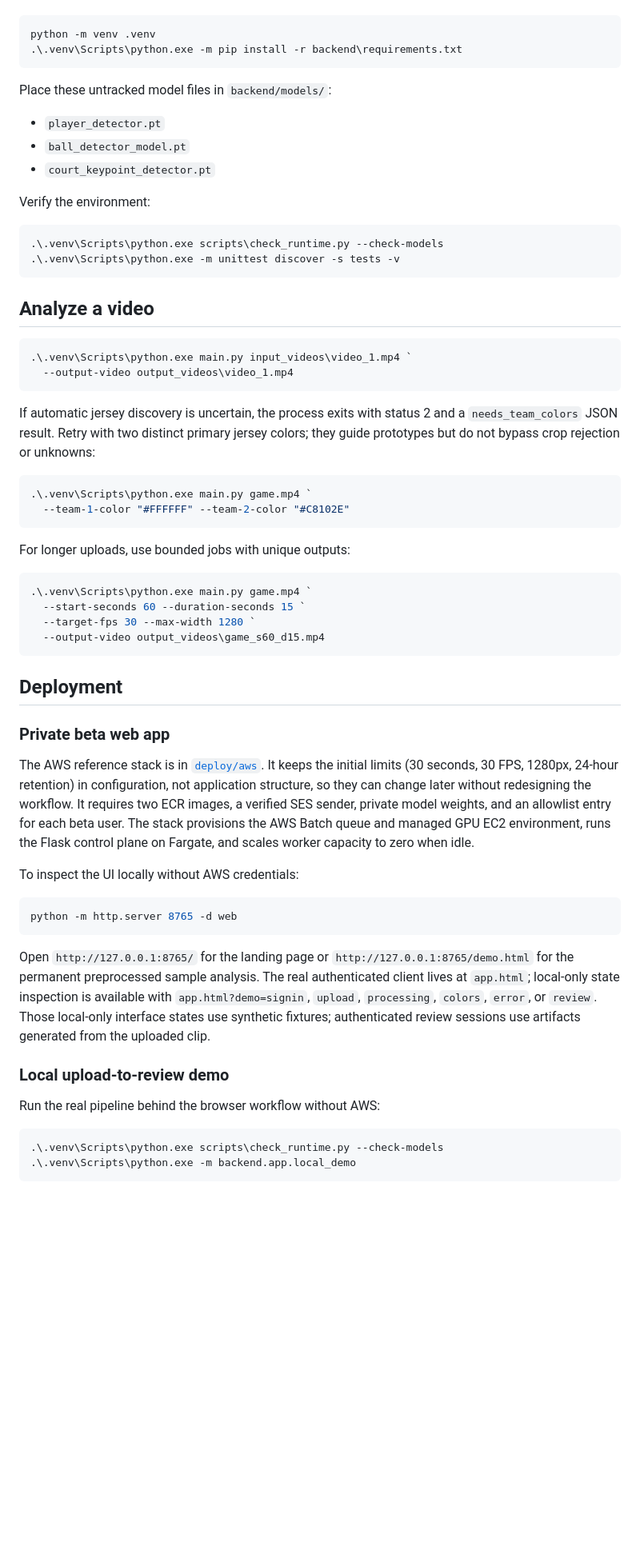
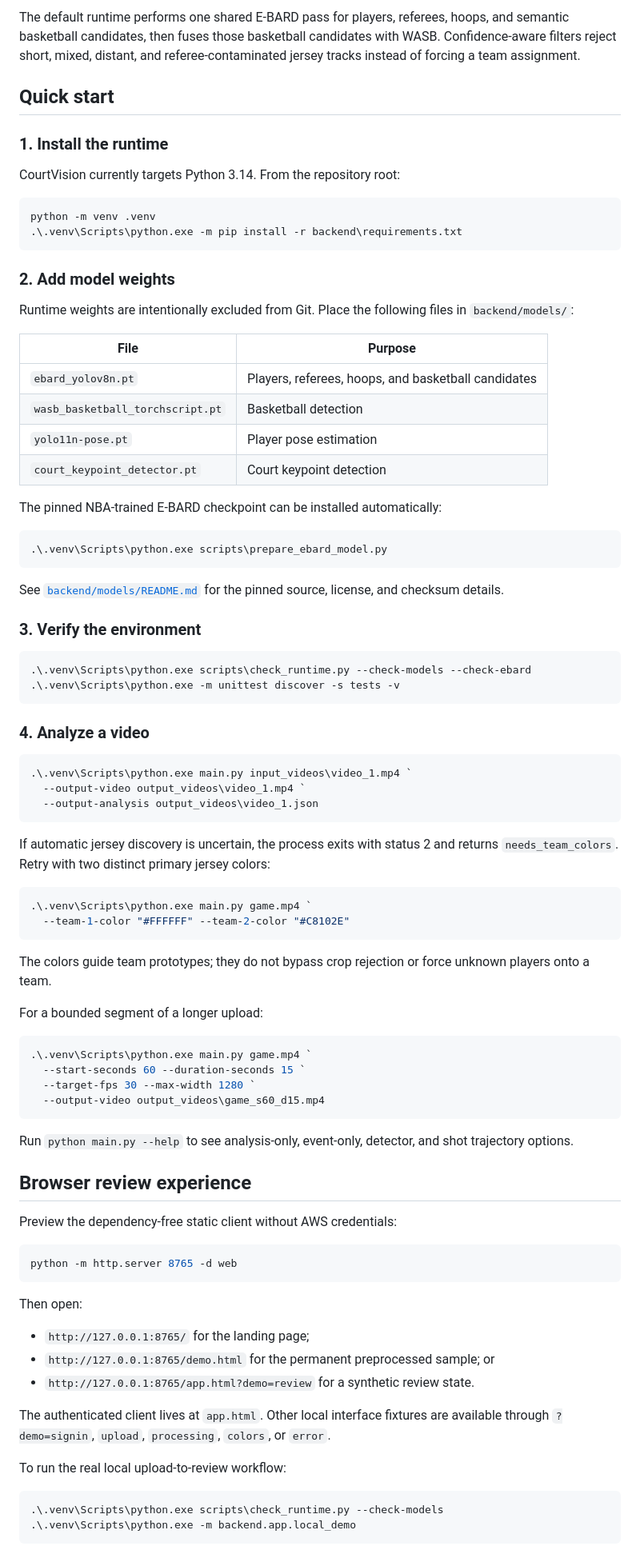
Before and after one commit to jcshyy/CourtVision, a Markdown page: README.md, the part around one of its changes. Shown at 80% size. Rendered like a GitHub page; blank space fills up the shorter version.

````diff
--- a/README.md
+++ b/README.md
@@ -24,39 +56,67 @@ Use Python 3.14 and install the pinned runtime:
+The default runtime performs one shared E-BARD pass for players, referees,
+hoops, and semantic basketball candidates, then fuses those basketball
+candidates with WASB. Confidence-aware filters reject short, mixed, distant,
+and referee-contaminated jersey tracks instead of forcing a team assignment.
+
+## Quick start
+
+### 1. Install the runtime
+
+CourtVision currently targets Python 3.14. From the repository root:
 
 ```powershell
 python -m venv .venv
 .\.venv\Scripts\python.exe -m pip install -r backend\requirements.txt
 ```
 
-Place these untracked model files in `backend/models/`:
+### 2. Add model weights
 
-- `player_detector.pt`
-- `ball_detector_model.pt`
-- `court_keypoint_detector.pt`
+Runtime weights are intentionally excluded from Git. Place the following files
+in `backend/models/`:
 
-Verify the environment:
+| File | Purpose |
+| --- | --- |
+| `ebard_yolov8n.pt` | Players, referees, hoops, and basketball candidates |
+| `wasb_basketball_torchscript.pt` | Basketball detection |
+| `yolo11n-pose.pt` | Player pose estimation |
+| `court_keypoint_detector.pt` | Court keypoint detection |
+
+The pinned NBA-trained E-BARD checkpoint can be installed automatically:
 
 ```powershell
-.\.venv\Scripts\python.exe scripts\check_runtime.py --check-models
+.\.venv\Scripts\python.exe scripts\prepare_ebard_model.py
+```
+
+See [`backend/models/README.md`](backend/models/README.md) for the pinned source,
+license, and checksum details.
+
+### 3. Verify the environment
+
+```powershell
+.\.venv\Scripts\python.exe scripts\check_runtime.py --check-models --check-ebard
 .\.venv\Scripts\python.exe -m unittest discover -s tests -v
 ```
 
-## Analyze a video
+### 4. Analyze a video
 
 ```powershell
 .\.venv\Scripts\python.exe main.py input_videos\video_1.mp4 `
-  --output-video output_videos\video_1.mp4
+  --output-video output_videos\video_1.mp4 `
+  --output-analysis output_videos\video_1.json
 ```
 
 If automatic jersey discovery is uncertain, the process exits with status 2
-and a `needs_team_colors` JSON result. Retry with two distinct primary jersey
-colors; they guide prototypes but do not bypass crop rejection or unknowns:
+and returns `needs_team_colors`. Retry with two distinct primary jersey colors:
 
 ```powershell
 .\.venv\Scripts\python.exe main.py game.mp4 `
   --team-1-color "#FFFFFF" --team-2-color "#C8102E"
 ```
 
-For longer uploads, use bounded jobs with unique outputs:
+The colors guide team prototypes; they do not bypass crop rejection or force
+unknown players onto a team.
+
+For a bounded segment of a longer upload:
 
 ```powershell
 .\.venv\Scripts\python.exe main.py game.mp4 `
@@ -65,34 +125,28 @@ For longer uploads, use bounded jobs with unique outputs:
   --output-video output_videos\game_s60_d15.mp4
 ```
 
-## Deployment
+Run `python main.py --help` to see analysis-only, event-only, detector, and shot
+trajectory options.
 
-### Private beta web app
+## Browser review experience
 
-The AWS reference stack is in [`deploy/aws`](deploy/aws/README.md). It keeps the
-initial limits (30 seconds, 30 FPS, 1280px, 24-hour retention) in configuration,
-not application structure, so they can change later without redesigning the
-workflow. It requires two ECR images, a verified SES sender, private model
-weights, and an allowlist entry for each beta user. The stack provisions the
-AWS Batch queue and managed GPU EC2 environment, runs the Flask control plane
-on Fargate, and scales worker capacity to zero when idle.
-
-To inspect the UI locally without AWS credentials:
+Preview the dependency-free static client without AWS credentials:
 
 ```powershell
 python -m http.server 8765 -d web
 ```
 
-Open `http://127.0.0.1:8765/` for the landing page or
-`http://127.0.0.1:8765/demo.html` for the permanent preprocessed sample analysis.
-The real authenticated client lives at `app.html`; local-only state inspection
-is available with `app.html?demo=signin`, `upload`, `processing`, `colors`,
-`error`, or `review`. Those local-only interface states use synthetic fixtures;
-authenticated review sessions use artifacts generated from the uploaded clip.
+Then open:
 
-### Local upload-to-review demo
+- `http://127.0.0.1:8765/` for the landing page;
+- `http://127.0.0.1:8765/demo.html` for the permanent preprocessed sample; or
+- `http://127.0.0.1:8765/app.html?demo=review` for a synthetic review state.
 
-Run the real pipeline behind the browser workflow without AWS:
+The authenticated client lives at `app.html`. Other local interface fixtures
+are available through `?demo=signin`, `upload`, `processing`, `colors`, or
+`error`.
+
+To run the real local upload-to-review workflow:
 
 ```powershell
 .\.venv\Scripts\python.exe scripts\check_runtime.py --check-models
````
Also changed, not shown: other parts of README.md (+139 -33 lines).
